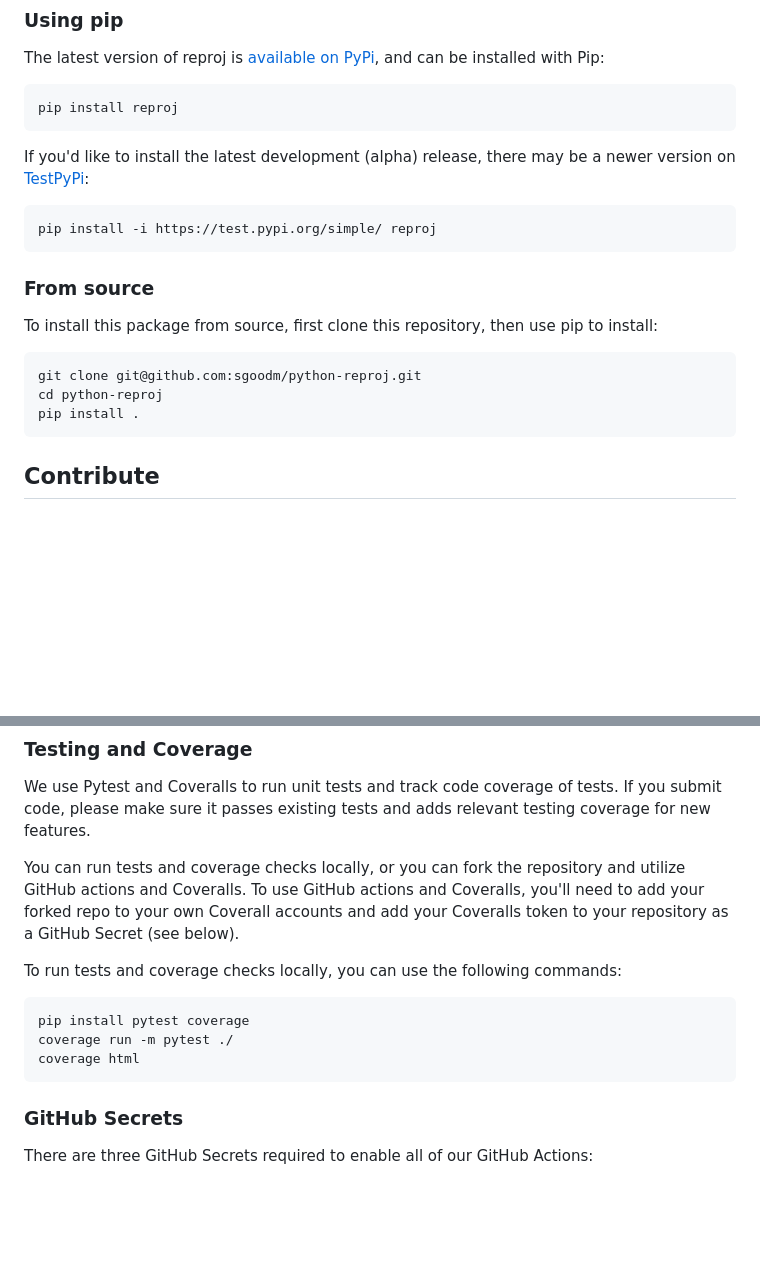
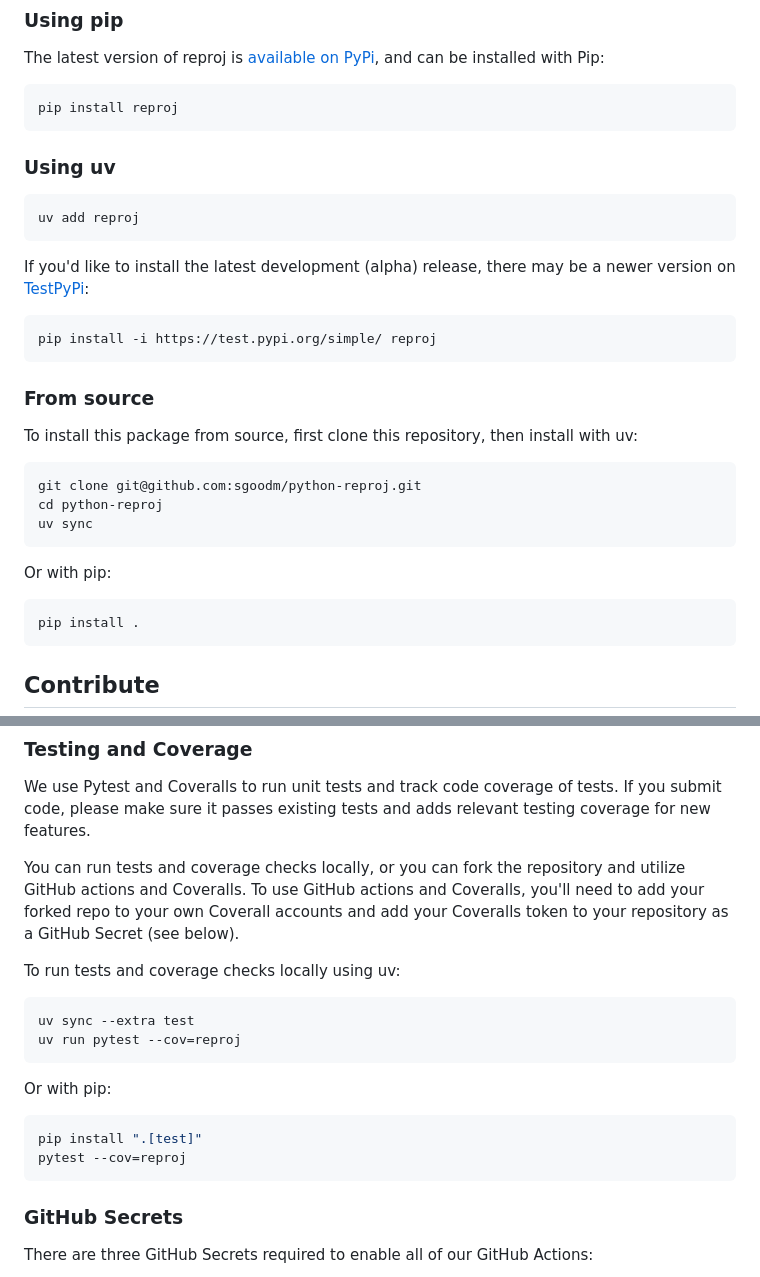
Before and after one commit to sgoodm/python-reproj, a Markdown page: README.md, 2 parts joined by grey strips. GitHub-like rendering; blank space fills up the shorter version.

Commit message:
Update README with uv installation and development instructions

````diff
--- a/README.md
+++ b/README.md
@@ -41,6 +41,12 @@ The latest version of reproj is [available on PyPi](https://pypi.org/project/rep
 pip install reproj
 ```
 
+### Using uv
+
+```sh
+uv add reproj
+```
+
 If you'd like to install the latest development (alpha) release, there may be a newer version on [TestPyPi](https://test.pypi.org/project/reproj/):
 ```sh
 pip install -i https://test.pypi.org/simple/ reproj
@@ -48,10 +54,15 @@ pip install -i https://test.pypi.org/simple/ reproj
 
 ### From source
 
-To install this package from source, first clone this repository, then use pip to install:
+To install this package from source, first clone this repository, then install with uv:
 ```sh
 git clone git@github.com:sgoodm/python-reproj.git
 cd python-reproj
+uv sync
+```
+
+Or with pip:
+```sh
 pip install .
 ```
 
@@ -69,11 +80,16 @@ We use Pytest and Coveralls to run unit tests and track code coverage of tests.
 You can run tests and coverage checks locally, or you can fork the repository and utilize GitHub actions and Coveralls. To use GitHub actions and Coveralls, you'll need to add your forked repo to your own Coverall accounts and add your Coveralls token to your repository as a GitHub Secret (see below).
 
 
-To run tests and coverage checks locally, you can use the following commands:
+To run tests and coverage checks locally using uv:
 ```sh
-pip install pytest coverage
-coverage run -m pytest ./
-coverage html
+uv sync --extra test
+uv run pytest --cov=reproj
+```
+
+Or with pip:
+```sh
+pip install ".[test]"
+pytest --cov=reproj
 ```
 
 ### GitHub Secrets
````
